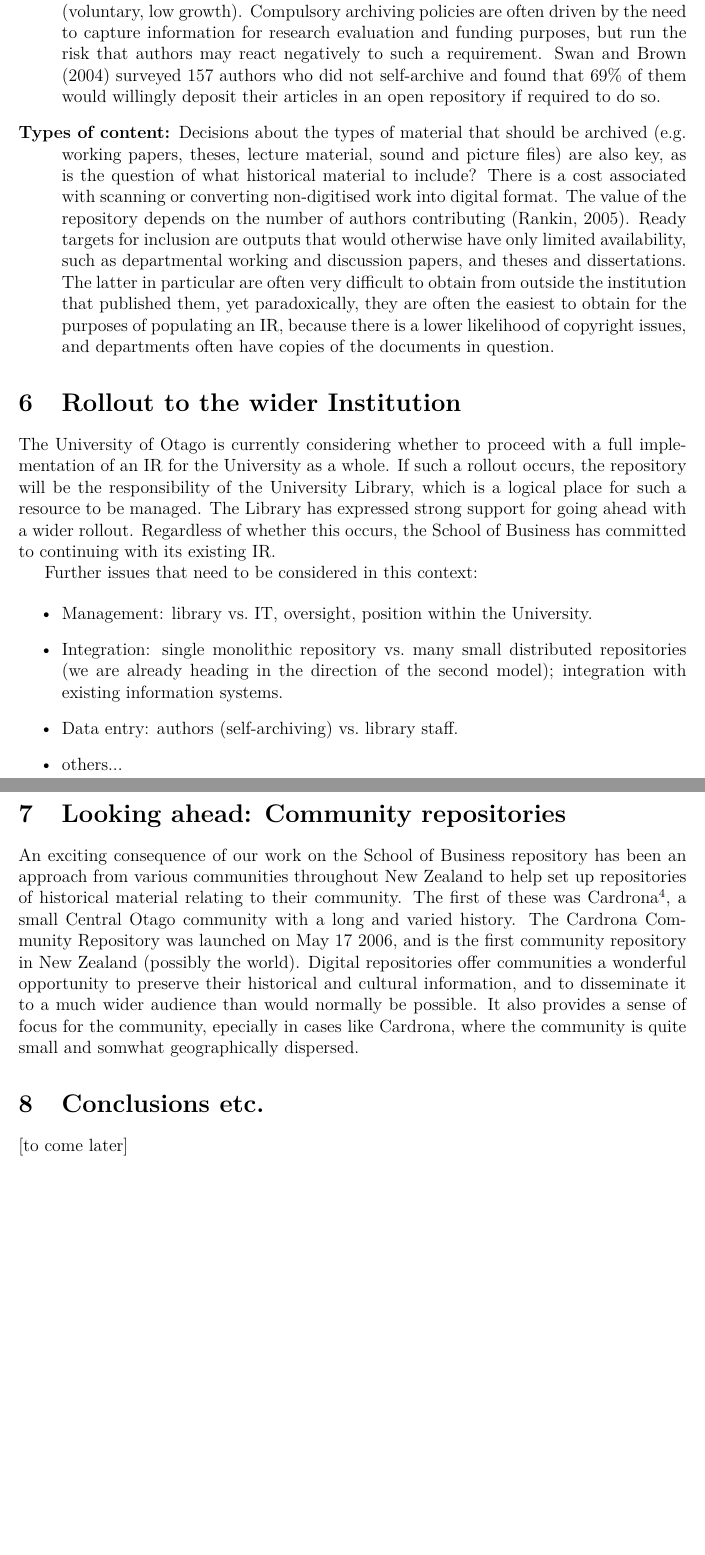
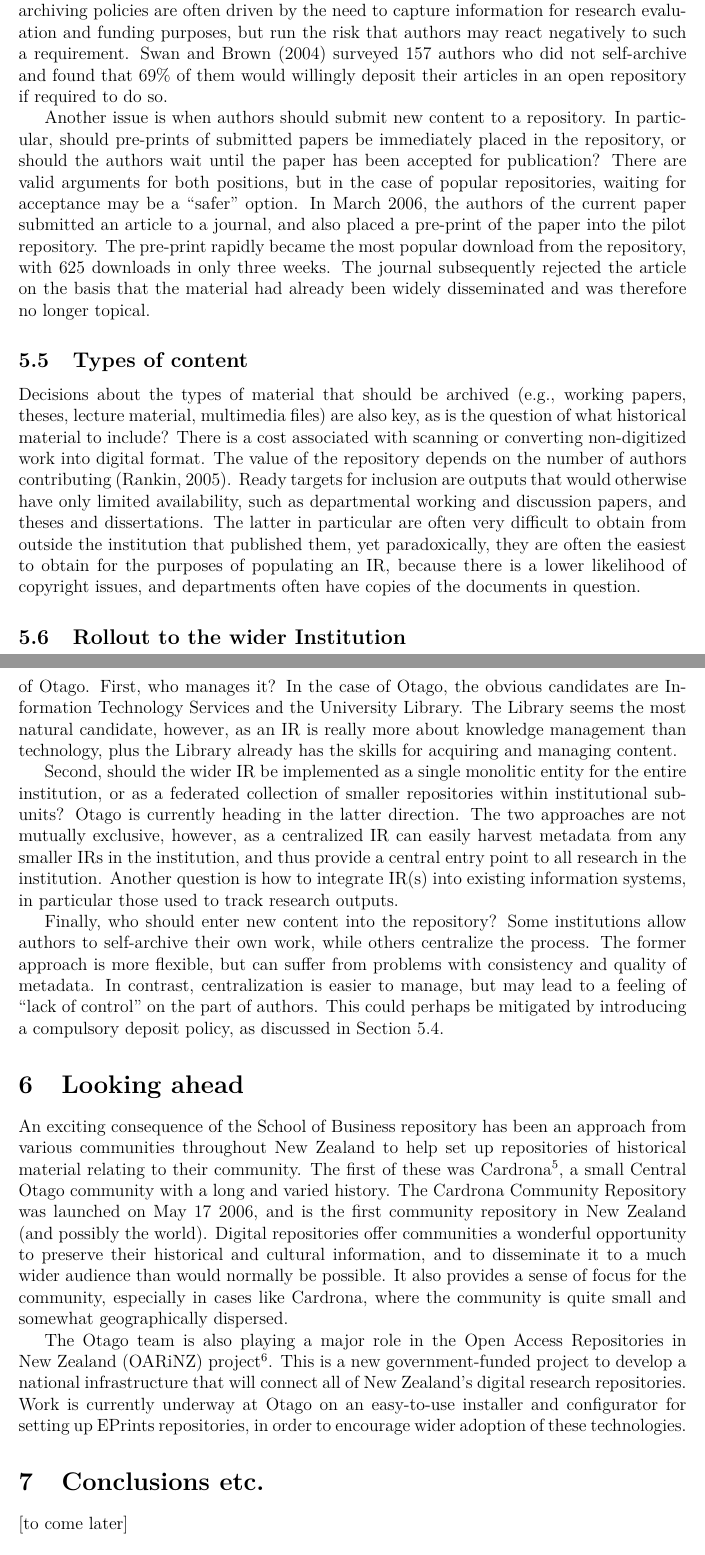
Before and after one commit to nstanger/Publications, a LaTeX paper (OCLC.tex): two parts of pages 7 and 8 of 8 before the commit and two parts of pages 7 and 8 of 9 after it, joined at a grey line, cut so that both start at the same text, the shorter picture padded with empty space. Compiled offline with pdfLaTeX.

Commit message:
- More references. - Updated stats again. - Updated author contact details and abstract. - Americanized spelling. - Reorganised issues sections and added discussion on rollout. - Added paragraph on OARiNZ.

```diff
--- a/OCLC.tex
+++ b/OCLC.tex
@@ -12,8 +12,11 @@
 
 
 \title{Building institutional repositories on a shoestring}
-\author{Nigel Stanger \and Graham McGregor}
-\date{University of Otago, Dunedin, New Zealand}
+\author{Nigel Stanger\thanks{\protect\url{nstanger@infoscience.otago.ac.nz}} \and Graham McGregor\thanks{\protect\url{gmcgregor@infoscience.otago.ac.nz}}}
+\date{University of Otago, PO Box 56, Dunedin 9054, New Zealand}
+
+
+\renewcommand{\thetable}{\Roman{table}}
 
 
 \begin{document}
@@ -153,5 +151,0 @@ Many issues were encountered during the implementation of both the pilot and Te
-	\item[Content acquisition:] The key issue regarding acquisition of material is whether self-archiving should be compulsory (top-down) or voluntary (bottom-up). Sale (2005b) argues that a compulsory policy is much more effective at increasing the size of a repository, as illustrated by the growth rates of repositories at the Queensland University of Technology (compulsory, high growth) and the University of Queensland (voluntary, low growth). Compulsory archiving policies are often driven by the need to capture information for research evaluation and funding purposes, but run the risk that authors may react negatively to such a requirement. \citeasnoun{Swan-A-2004-OA} surveyed 157 authors who did not self-archive and found that 69\% of them would willingly deposit their articles in an open repository if required to do so.
-
-	\item[Types of content:] Decisions about the types of material that should be archived (e.g. working papers, theses, lecture material, sound and picture files) are also key, as is the question of what historical material to include? There is a cost associated with scanning or converting non-digitised work into digital format. The value of the repository depends on the number of authors contributing \cite{Rank-J-2005-feasibility}. Ready targets for inclusion are outputs that would otherwise have only limited availability, such as departmental working and discussion papers, and theses and dissertations. The latter in particular are often very difficult to obtain from outside the institution that published them, yet paradoxically, they are often the easiest to obtain for the purposes of populating an IR, because there is a lower likelihood of copyright issues, and departments often have copies of the documents in question.
-
-\end{description}
@@ -175,28 +158,37 @@ Many issues were encountered during the implementation of both the pilot and Te
 
 
-\section{Rollout to the wider Institution}
+\subsection{Data entry}
 
-The University of Otago is currently considering whether to proceed with a full implementation of an IR for the University as a whole. If such a rollout occurs, the repository will be the responsibility of the University Library, which is a logical place for such a resource to be managed. The Library has expressed strong support for going ahead with a wider rollout. Regardless of whether this occurs, the School of Business has committed to continuing with its existing IR.
-
-Further issues that need to be considered in this context:
+Data entry may often be carried out by people who are not specifically trained for the task (for example, document authors), so it is essential to have well-defined and widely publicized processes and standards for data entry. EPrints allows the data entry process to be heavily customized to the needs of an individual repository. In addition, a final editorial verification is essential to check the quality of the data entered and to ensure that the item is suitable for inclusion in the repository.
 
 
-\begin{itemize}
+\subsection{Content acquisition}
+\label{sec-content}
 
-	\item Management: library vs.\ IT, oversight, position within the University.
+The key issue regarding acquisition of material is whether self-archiving should be compulsory (top-down) or voluntary (bottom-up). \citeasnoun{Sale-A-2005-NZIRW} argues that a compulsory policy is much more effective at increasing the size of a repository, as illustrated by the growth rates of repositories at the Queensland University of Technology (compulsory, high growth) and the University of Queensland (voluntary, low growth). Compulsory archiving policies are often driven by the need to capture information for research evaluation and funding purposes, but run the risk that authors may react negatively to such a requirement. \citeasnoun{Swan-A-2004-OA} surveyed 157 authors who did not self-archive and found that 69\% of them would willingly deposit their articles in an open repository if required to do so.
 
-	\item Integration: single monolithic repository vs.\ many small distributed repositories (we are already heading in the direction of the second model); integration with existing information systems.
-
-	\item Data entry: authors (self-archiving) vs.\ library staff.
-
-	\item others...
-
-\end{itemize}
+Another issue is when authors should submit new content to a repository. In particular, should pre-prints of submitted papers be immediately placed in the repository, or should the authors wait until the paper has been accepted for publication? There are valid arguments for both positions, but in the case of popular repositories, waiting for acceptance may be a ``safer'' option. In March 2006, the authors of the current paper submitted an article to a journal, and also placed a pre-print of the paper into the pilot repository. The pre-print rapidly became the most popular download from the repository, with 625 downloads in only three weeks. The journal subsequently rejected the article on the basis that the material had already been widely disseminated and was therefore no longer topical.
 
 
-\section{Looking ahead: Community repositories}
+\subsection{Types of content}
 
-An exciting consequence of our work on the School of Business repository has been an approach from various communities throughout New Zealand to help set up repositories of historical material relating to their community. The first of these was Cardrona\footnote{\url{http://cardrona.eprints.otago.ac.nz/}}, a small Central Otago community with a long and varied history. The Cardrona Community Repository was launched on May 17 2006, and is the first community repository in New Zealand (possibly the world). Digital repositories offer communities a wonderful opportunity to preserve their historical and cultural information, and to disseminate it to a much wider audience than would normally be possible. It also provides a sense of focus for the community, epecially in cases like Cardrona, where the community is quite small and somwhat geographically dispersed.
+Decisions about the types of material that should be archived (e.g., working papers, theses, lecture material, multimedia files) are also key, as is the question of what historical material to include? There is a cost associated with scanning or converting non-digitized work into digital format. The value of the repository depends on the number of authors contributing \cite{Rank-J-2005-feasibility}. Ready targets for inclusion are outputs that would otherwise have only limited availability, such as departmental working and discussion papers, and theses and dissertations. The latter in particular are often very difficult to obtain from outside the institution that published them, yet paradoxically, they are often the easiest to obtain for the purposes of populating an IR, because there is a lower likelihood of copyright issues, and departments often have copies of the documents in question.
+
+
+\subsection{Rollout to the wider Institution}
+
+There are several additional factors to consider when rolling a pilot repository implementation out to the wider institution, as is currently being considered at the University of Otago. First, who manages it? In the case of Otago, the obvious candidates are Information Technology Services and the University Library. The Library seems the most natural candidate, however, as an IR is really more about knowledge management than technology, plus the Library already has the skills for acquiring and managing content.
+
+Second, should the wider IR be implemented as a single monolitic entity for the entire institution, or as a federated collection of smaller repositories within institutional sub-units? Otago is currently heading in the latter direction. The two approaches are not mutually exclusive, however, as a centralized IR can easily harvest metadata from any smaller IRs in the institution, and thus provide a central entry point to all research in the institution. Another question is how to integrate IR(s) into existing information systems, in particular those used to track research outputs.
+
+Finally, who should enter new content into the repository? Some institutions allow authors to self-archive their own work, while others centralize the process. The former approach is more flexible, but can suffer from problems with consistency and quality of metadata. In contrast, centralization is easier to manage, but may lead to a feeling of ``lack of control'' on the part of authors. This could perhaps be mitigated by introducing a compulsory deposit policy, as discussed in Section~\ref{sec-content}.
+
+
+\section{Looking ahead}
+
+An exciting consequence of the School of Business repository has been an approach from various communities throughout New Zealand to help set up repositories of historical material relating to their community. The first of these was Cardrona\footnote{\url{http://cardrona.eprints.otago.ac.nz/}}, a small Central Otago community with a long and varied history. The Cardrona Community Repository was launched on May 17 2006, and is the first community repository in New Zealand (and possibly the world). Digital repositories offer communities a wonderful opportunity to preserve their historical and cultural information, and to disseminate it to a much wider audience than would normally be possible. It also provides a sense of focus for the community, especially in cases like Cardrona, where the community is quite small and somewhat geographically dispersed.
+
+The Otago team is also playing a major role in the Open Access Repositories in New Zealand (OARiNZ) project\footnote{\url{http://www.oarinz.ac.nz/}}. This is a new government-funded project to develop a national infrastructure that will connect all of New Zealand's digital research repositories. Work is currently underway at Otago on an easy-to-use installer and configurator for setting up EPrints repositories, in order to encourage wider adoption of these technologies.
 
 
 
```
Also changed, not shown: OCLC.bib (+10 -1 lines), OCLC.tex (49 more changed lines), 2 other files.
